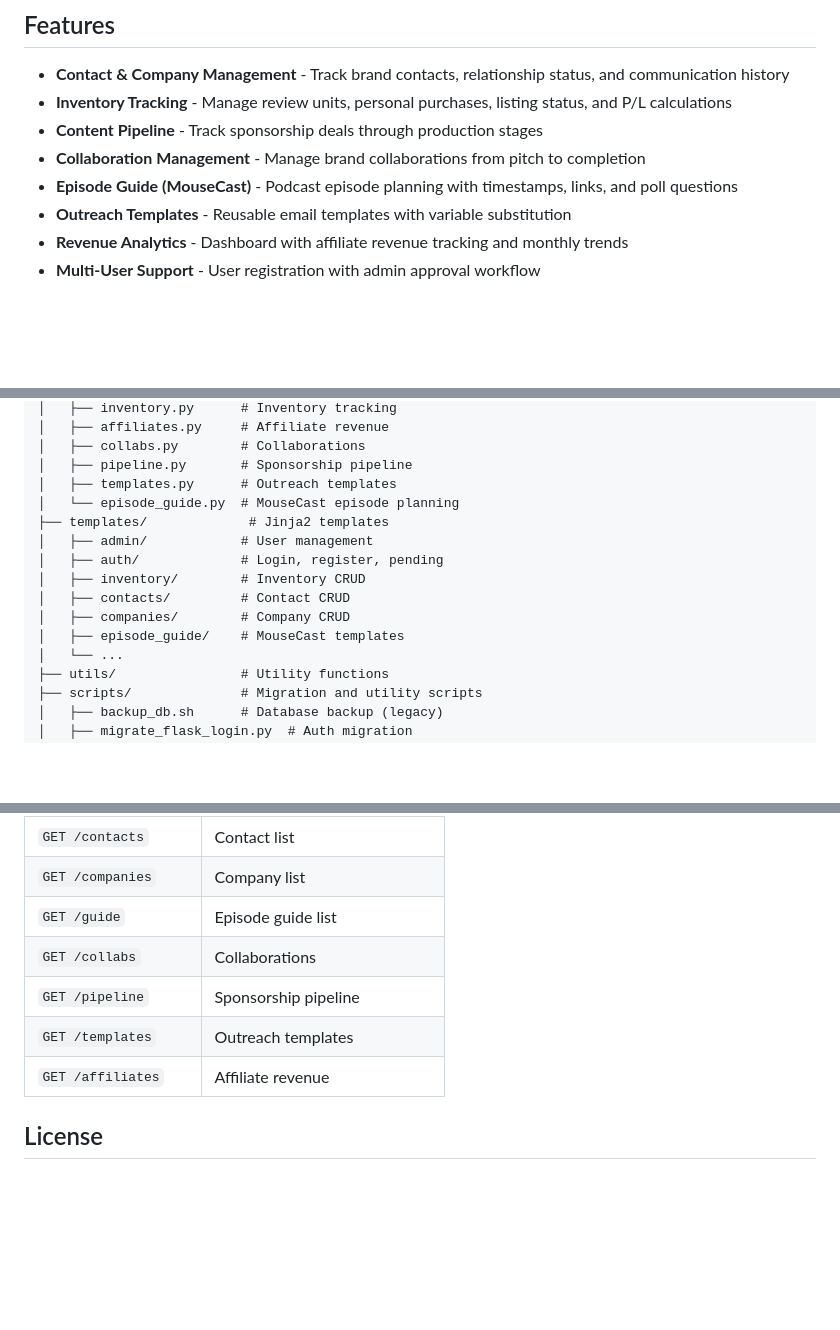
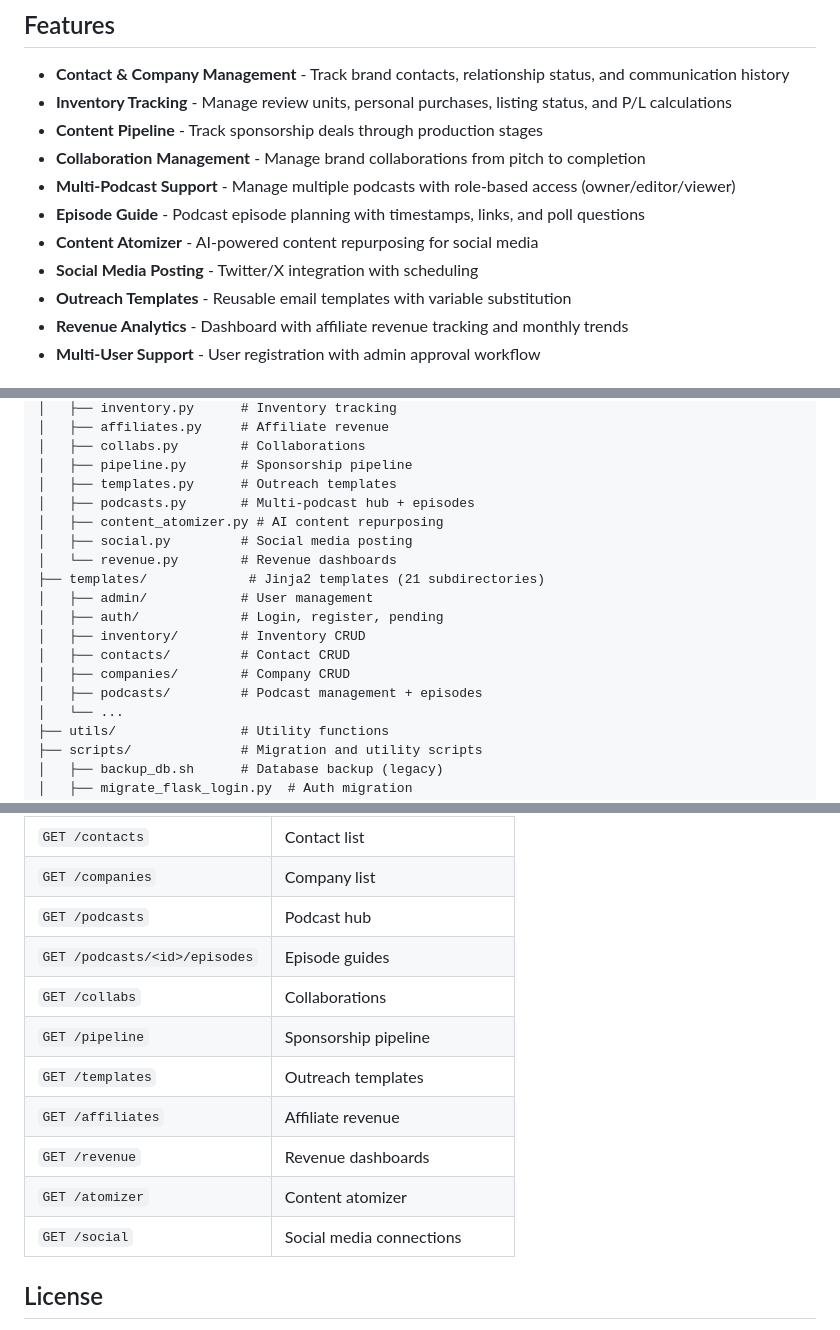
Before and after one commit to austinbrowne/mouse_domination, a Markdown page: README.md, 3 parts joined by grey strips. GitHub-like rendering; blank space fills up the shorter version.

```diff
--- a/README.md
+++ b/README.md
@@ -8,7 +8,10 @@ A creator-focused CRM for managing brand relationships, inventory tracking, cont
 - **Inventory Tracking** - Manage review units, personal purchases, listing status, and P/L calculations
 - **Content Pipeline** - Track sponsorship deals through production stages
 - **Collaboration Management** - Manage brand collaborations from pitch to completion
-- **Episode Guide (MouseCast)** - Podcast episode planning with timestamps, links, and poll questions
+- **Multi-Podcast Support** - Manage multiple podcasts with role-based access (owner/editor/viewer)
+- **Episode Guide** - Podcast episode planning with timestamps, links, and poll questions
+- **Content Atomizer** - AI-powered content repurposing for social media
+- **Social Media Posting** - Twitter/X integration with scheduling
 - **Outreach Templates** - Reusable email templates with variable substitution
 - **Revenue Analytics** - Dashboard with affiliate revenue tracking and monthly trends
 - **Multi-User Support** - User registration with admin approval workflow
@@ -286,14 +289,17 @@ mouse_domination/
 │   ├── collabs.py        # Collaborations
 │   ├── pipeline.py       # Sponsorship pipeline
 │   ├── templates.py      # Outreach templates
-│   └── episode_guide.py  # MouseCast episode planning
-├── templates/             # Jinja2 templates
+│   ├── podcasts.py       # Multi-podcast hub + episodes
+│   ├── content_atomizer.py # AI content repurposing
+│   ├── social.py         # Social media posting
+│   └── revenue.py        # Revenue dashboards
+├── templates/             # Jinja2 templates (21 subdirectories)
 │   ├── admin/            # User management
 │   ├── auth/             # Login, register, pending
 │   ├── inventory/        # Inventory CRUD
 │   ├── contacts/         # Contact CRUD
 │   ├── companies/        # Company CRUD
-│   ├── episode_guide/    # MouseCast templates
+│   ├── podcasts/         # Podcast management + episodes
 │   └── ...
 ├── utils/                # Utility functions
 ├── scripts/              # Migration and utility scripts
@@ -381,11 +387,15 @@ All routes except `/auth/*` and `/health` require authentication.
 | `GET /inventory` | Inventory list |
 | `GET /contacts` | Contact list |
 | `GET /companies` | Company list |
-| `GET /guide` | Episode guide list |
+| `GET /podcasts` | Podcast hub |
+| `GET /podcasts/<id>/episodes` | Episode guides |
 | `GET /collabs` | Collaborations |
 | `GET /pipeline` | Sponsorship pipeline |
 | `GET /templates` | Outreach templates |
 | `GET /affiliates` | Affiliate revenue |
+| `GET /revenue` | Revenue dashboards |
+| `GET /atomizer` | Content atomizer |
+| `GET /social` | Social media connections |
 
 ## License
 
```
Also changed, not shown: other parts of README.md (+1 -1 lines), .claude/CODEBASE_MAP.md (added, +294 -0 lines), .claude/prompts/update-docs.md (added, +282 -0 lines).
